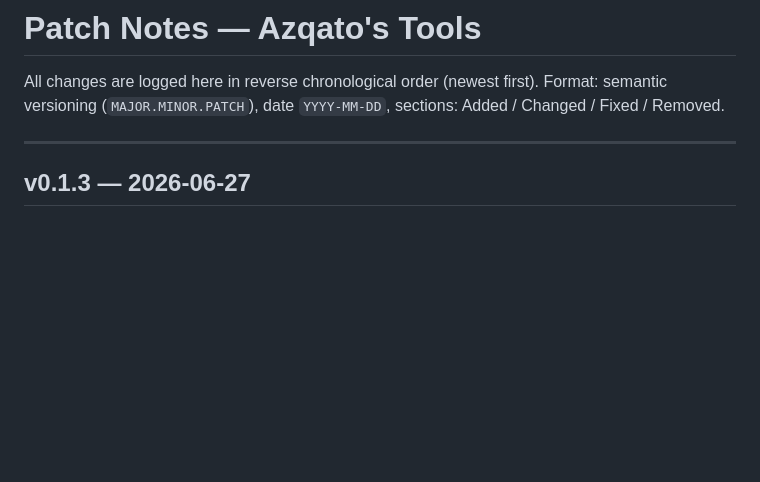
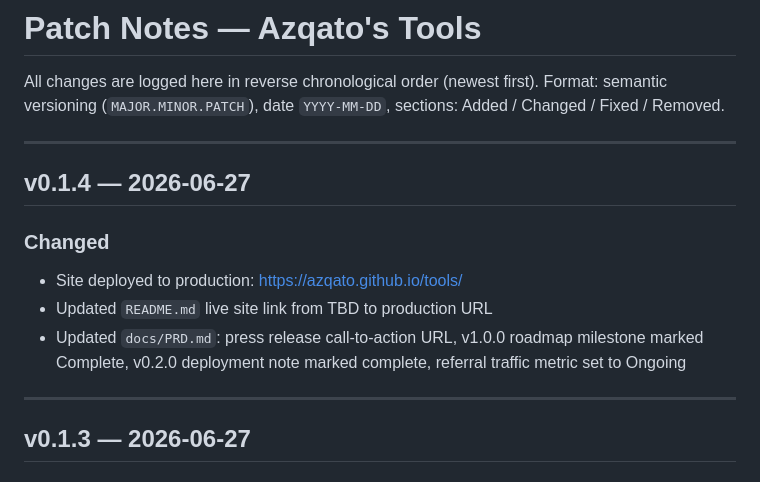
Before and after one commit to Azqato/tools, a Markdown page: docs/PATCHNOTES.md, the part around the change. Rendered like a GitHub page; blank space fills up the shorter version.

```diff
--- a/docs/PATCHNOTES.md
+++ b/docs/PATCHNOTES.md
@@ -2,6 +2,15 @@
 
 All changes are logged here in reverse chronological order (newest first).
 Format: semantic versioning (`MAJOR.MINOR.PATCH`), date `YYYY-MM-DD`, sections: Added / Changed / Fixed / Removed.
+
+---
+
+## v0.1.4 — 2026-06-27
+
+### Changed
+- Site deployed to production: https://azqato.github.io/tools/
+- Updated `README.md` live site link from TBD to production URL
+- Updated `docs/PRD.md`: press release call-to-action URL, v1.0.0 roadmap milestone marked Complete, v0.2.0 deployment note marked complete, referral traffic metric set to Ongoing
 
 ---
 
```
Also changed, not shown: docs/PRD.md (+4 -4 lines), 1 other file.
